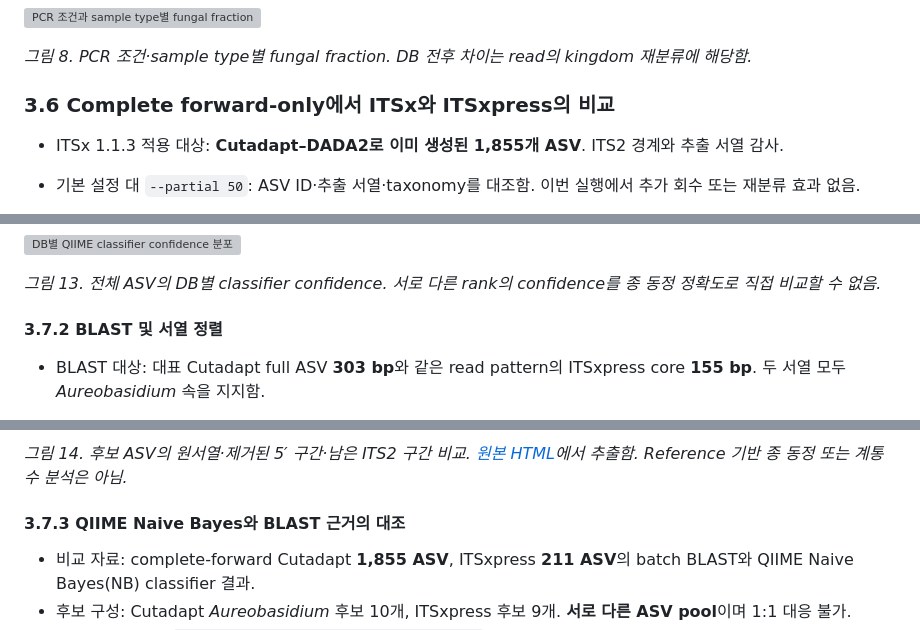
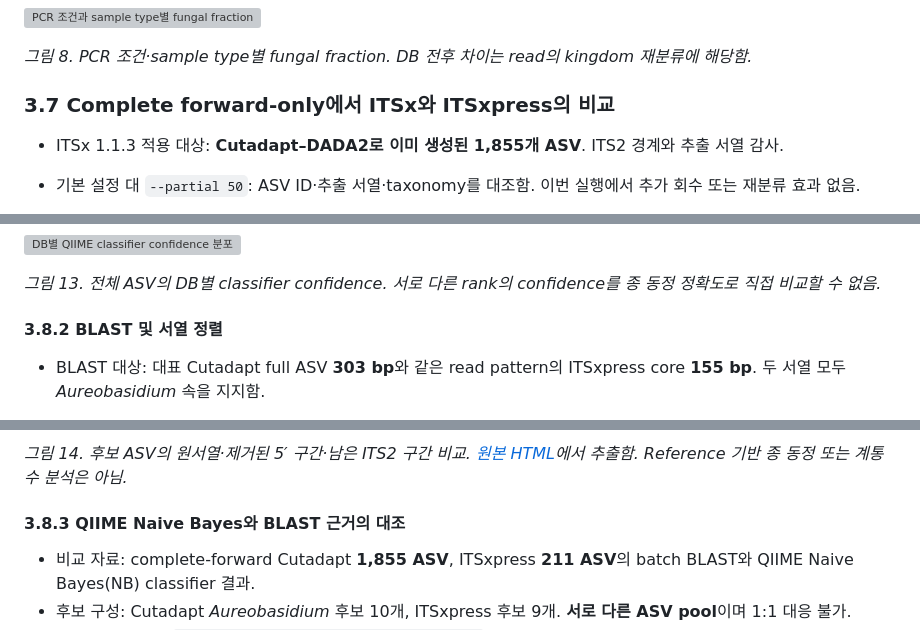
Before and after one commit to KitHubb/Lab_Test_ITS2_2061015, a Markdown page: README.md, 3 parts joined by grey strips. Drawn GitHub-style; grey boxes are pictures that could not be loaded.

```diff
--- a/README.md
+++ b/README.md
@@ -187,7 +190,7 @@
 
 *그림 8. PCR 조건·sample type별 fungal fraction. DB 전후 차이는 read의 kingdom 재분류에 해당함.*
 
-### 3.6 Complete forward-only에서 ITSx와 ITSxpress의 비교
+### 3.7 Complete forward-only에서 ITSx와 ITSxpress의 비교
 
 - ITSx 1.1.3 적용 대상: **Cutadapt–DADA2로 이미 생성된 1,855개 ASV**. ITS2 경계와 추출 서열 감사.
 - 기본 설정 대 `--partial 50`: ASV ID·추출 서열·taxonomy를 대조함. 이번 실행에서 추가 회수 또는 재분류 효과 없음.
@@ -233,7 +236,7 @@
 
 *그림 13. 전체 ASV의 DB별 classifier confidence. 서로 다른 rank의 confidence를 종 동정 정확도로 직접 비교할 수 없음.*
 
-#### 3.7.2 BLAST 및 서열 정렬
+#### 3.8.2 BLAST 및 서열 정렬
 
 - BLAST 대상: 대표 Cutadapt full ASV **303 bp**와 같은 read pattern의 ITSxpress core **155 bp**. 두 서열 모두 *Aureobasidium* 속을 지지함.
 - 종 수준: *A. pullulans*와 *A. melanogenum*이 각각 query coverage **100%**, identity **100%**로 동률. Classifier의 `A. tremulum` 종명 확정 불가.
@@ -246,7 +249,7 @@
 
 *그림 14. 후보 ASV의 원서열·제거된 5′ 구간·남은 ITS2 구간 비교. [원본 HTML](01g_single_UNITE_database_comparison.html)에서 추출함. Reference 기반 종 동정 또는 계통수 분석은 아님.*
 
-#### 3.7.3 QIIME Naive Bayes와 BLAST 근거의 대조
+#### 3.8.3 QIIME Naive Bayes와 BLAST 근거의 대조
 
 - 비교 자료: complete-forward Cutadapt **1,855 ASV**, ITSxpress **211 ASV**의 batch BLAST와 QIIME Naive Bayes(NB) classifier 결과.
 - 후보 구성: Cutadapt *Aureobasidium* 후보 10개, ITSxpress 후보 9개. **서로 다른 ASV pool**이며 1:1 대응 불가.
```
Also changed, not shown: other parts of README.md (+8 -5 lines).
